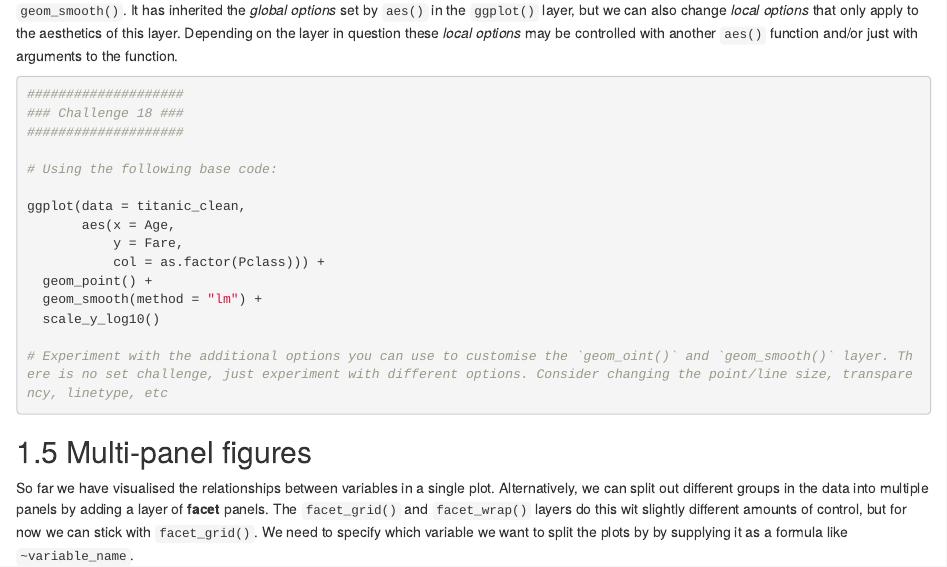
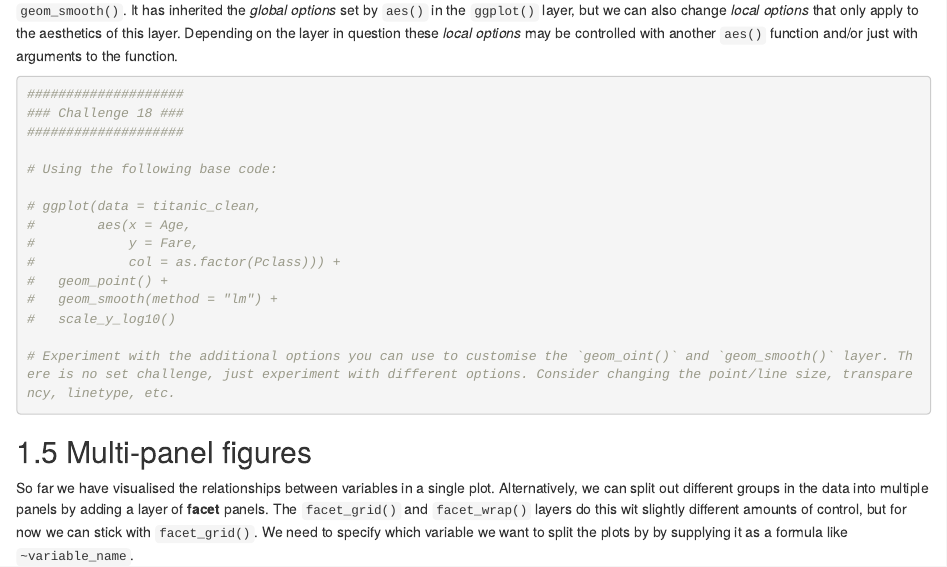
Before and after one commit to Doi90/EcolEvol_R_Workshop, an R Markdown document (07-Data_Visualisation.Rmd): the page in a window 1100 px wide, from 2900 px down. Rendered offline with R 4.5, knitr and Pandoc, with nearby package versions; drawn as R Markdown's standard HTML page in place of the format the file asks for; some code elsewhere in the file could not run offline.

````diff
--- a/07-Data_Visualisation.Rmd
+++ b/07-Data_Visualisation.Rmd
@@ -145,22 +145,22 @@
 
 Now we're at the point where we have a layer of the graph whose aesthetic characteristics are partially independent of the other layers: `geom_smooth()`. It has inherited the *global options* set by `aes()` in the `ggplot()` layer, but we can also change *local options* that only apply to the aesthetics of this layer. Depending on the layer in question these *local options* may be controlled with another `aes()` function and/or just with arguments to the function.
 
-```{r eval=FALSE}
+```{r}
 ####################
 ### Challenge 18 ###
 ####################
 
 # Using the following base code:
 
-ggplot(data = titanic_clean,
-       aes(x = Age,
-           y = Fare,
-           col = as.factor(Pclass))) +
-  geom_point() +
-  geom_smooth(method = "lm") +
-  scale_y_log10()
+# ggplot(data = titanic_clean,
+#        aes(x = Age,
+#            y = Fare,
+#            col = as.factor(Pclass))) +
+#   geom_point() +
+#   geom_smooth(method = "lm") +
+#   scale_y_log10()
 
-# Experiment with the additional options you can use to customise the `geom_oint()` and `geom_smooth()` layer. There is no set challenge, just experiment with different options. Consider changing the point/line size, transparency, linetype, etc
+# Experiment with the additional options you can use to customise the `geom_oint()` and `geom_smooth()` layer. There is no set challenge, just experiment with different options. Consider changing the point/line size, transparency, linetype, etc.
 ```
 
 ## Multi-panel figures
````
Also changed, not shown: 02-Project_Set-up.Rmd (+2 -2 lines), 03-Basic_R.Rmd (+2 -2 lines), 05-Data_in_R.Rmd (+7 -7 lines), 06-Data_Frame_Manipulation.Rmd (+1 -1 lines), 08-Saving_Data_Outputs.Rmd (deleted, +0 -1 lines), 07-Data_Visualisation.Rmd (2 more changed lines).
